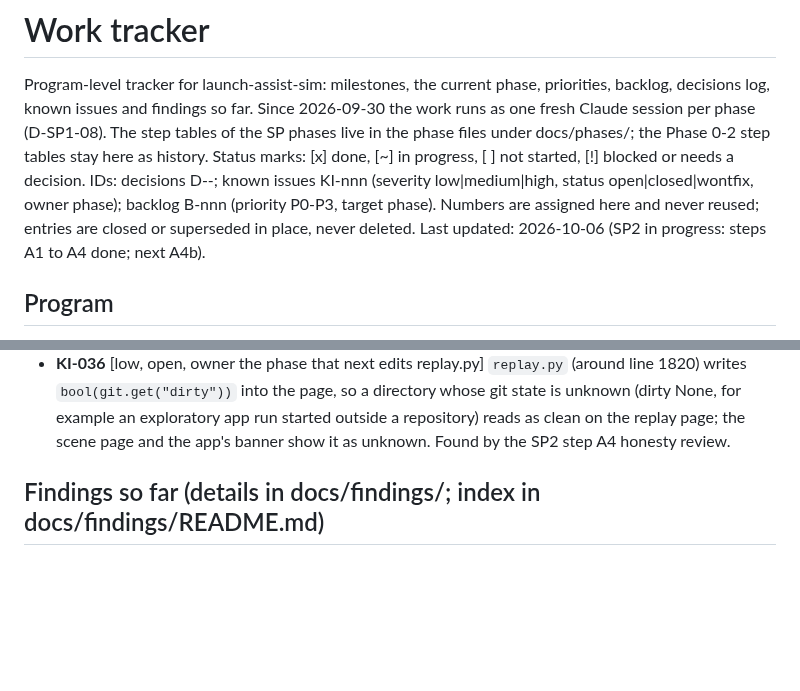
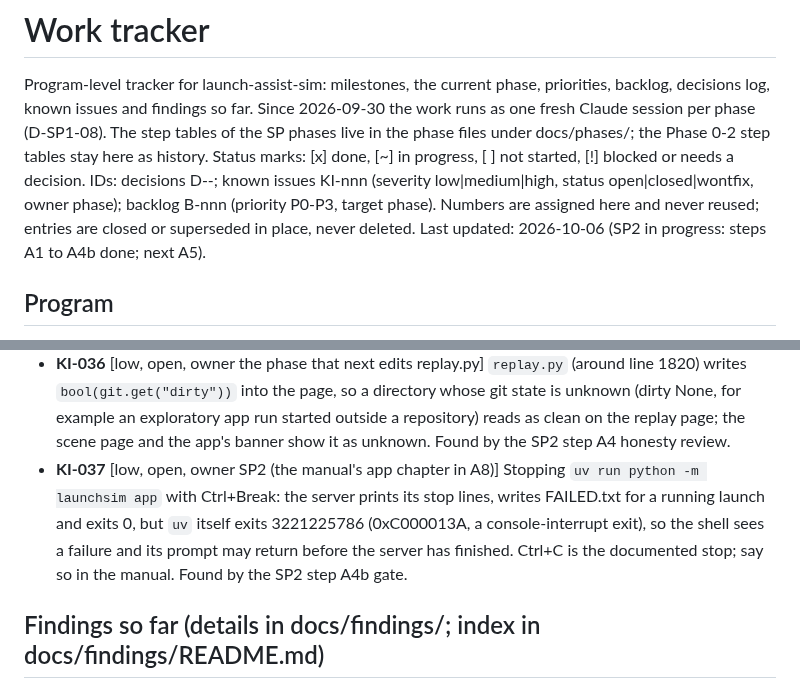
Before and after one commit to khoks/RocketLaunchOptimizationSimulator, a Markdown page: TODO.md, 2 parts joined by grey strips. Rendered like a GitHub page; blank space fills up the shorter version.

```diff
--- a/TODO.md
+++ b/TODO.md
@@ -8,7 +8,7 @@ Status marks: [x] done, [~] in progress, [ ] not started, [!] blocked or needs a
 IDs: decisions D-<phase>-<nn>; known issues KI-nnn (severity low|medium|high, status
 open|closed|wontfix, owner phase); backlog B-nnn (priority P0-P3, target phase). Numbers are
 assigned here and never reused; entries are closed or superseded in place, never deleted.
-Last updated: 2026-10-06 (SP2 in progress: steps A1 to A4 done; next A4b).
+Last updated: 2026-10-06 (SP2 in progress: steps A1 to A4b done; next A5).
 
 ## Program
 
@@ -349,6 +349,7 @@ Added 2026-10-05 in SP2 step A0 (found by the code survey and the review of the
 - **KI-034** [low, open, owner later] A step startup at release records thrust 0 on its first flight row. In results/silo_screening_2d/20260930T175743Z/silo_instant/timeseries.csv both rows at t_rel 0 (ASSIST and KICK) have `thrust_vac_N` = 0; the next row, at +0.0427 s, has 8,226,900 N, with `m_kg` already 115.13 kg lower (full flow from the ignition instant). The metric `t_ign_rel_release_s_stage1` is 1.78e-15 s, so the row is sampled a rounding step before ignition (vehicle.py 104: dt < 0 gives 0). The same in silo_bridge_2d_readme. pad_instant (first row 1.0) and stage-2 ignition (0, then 1) are as expected. Consequences for a reader: linear interpolation between the two rows draws a 43 ms thrust ramp the model does not have, and a check that rebuilds mass by integrating thrust must leave out that first interval (57.6 kg). Evidence: docs/phases/inputs/2026-10-05-SP2-review/01-numerics.md, finding 5.
 - **KI-035** [low, open, owner SP2 (the next step allowed to edit tests/test_scene.py), else standing] Fast-tier tests can exceed CLAUDE.md's 5 s mark when the machine is loaded: in SP2 step A3's runs tests/test_golden_1d.py took 5.84 s, tests/test_search.py 5.57 s, and tests/test_scene.py::test_run_path_modules_never_import_display_or_scene was reported over 5 s by one reviewer (2.8-2.9 s alone). Split the import check into a cheaper fast part and a slow part, or mark it slow, when a step may edit that file; the timings of the other two depend on load.
 - **KI-036** [low, open, owner the phase that next edits replay.py] `replay.py` (around line 1820) writes `bool(git.get("dirty"))` into the page, so a directory whose git state is unknown (dirty None, for example an exploratory app run started outside a repository) reads as clean on the replay page; the scene page and the app's banner show it as unknown. Found by the SP2 step A4 honesty review.
+- **KI-037** [low, open, owner SP2 (the manual's app chapter in A8)] Stopping `uv run python -m launchsim app` with Ctrl+Break: the server prints its stop lines, writes FAILED.txt for a running launch and exits 0, but `uv` itself exits 3221225786 (0xC000013A, a console-interrupt exit), so the shell sees a failure and its prompt may return before the server has finished. Ctrl+C is the documented stop; say so in the manual. Found by the SP2 step A4b gate.
 
 ## Findings so far (details in docs/findings/; index in docs/findings/README.md)
 
```
Also changed, not shown: docs/phases/SP2-launch-app-2d-scene.md (+17 -2 lines).
